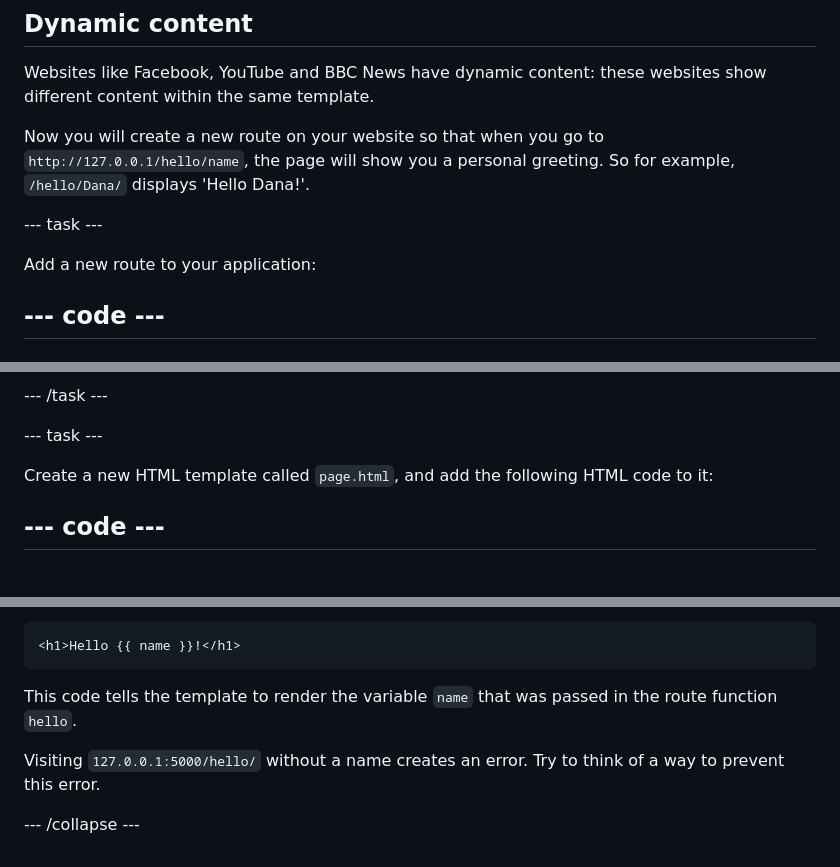
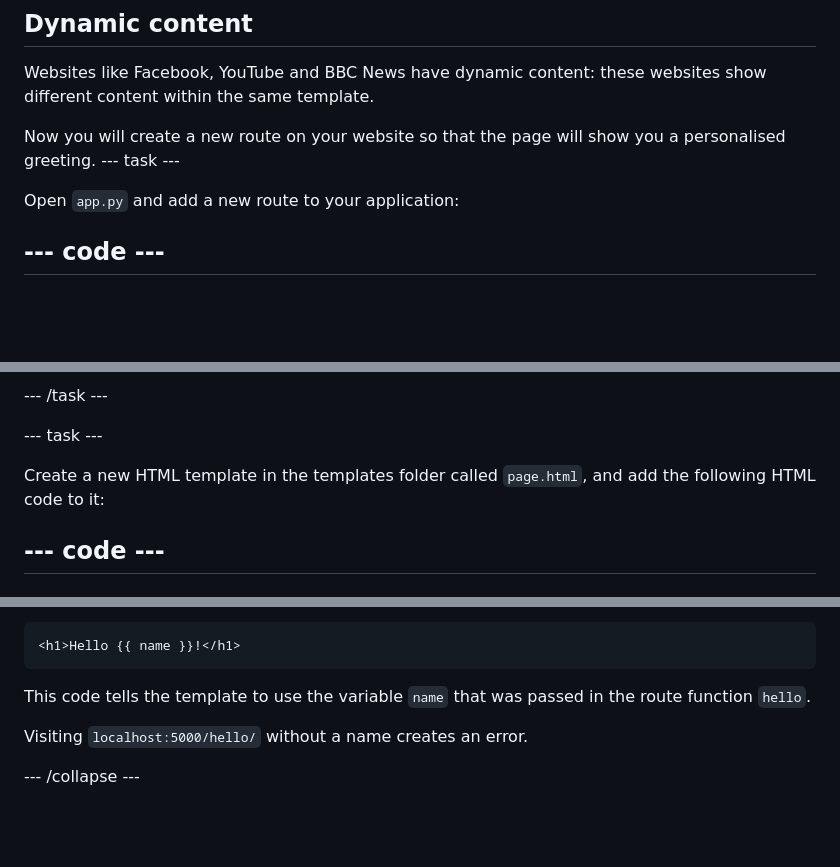
Before and after one commit to raspberrypilearning/python-web-server-with-flask, a Markdown page: en/step_6.md, 3 parts joined by grey strips. Rendered like a GitHub page; blank space fills up the shorter version.

````diff
--- a/en/step_6.md
+++ b/en/step_6.md
@@ -2,11 +2,10 @@
 
 Websites like Facebook, YouTube and BBC News have dynamic content: these websites show different content within the same template.
 
-Now you will create a new route on your website so that when you go to `http://127.0.0.1/hello/name`, the page will show you a personal greeting. So for example, `/hello/Dana/` displays 'Hello Dana!'.
-
+Now you will create a new route on your website so that the page will show you a personalised greeting.
 --- task ---
 
-Add a new route to your application:
+Open `app.py` and add a new route to your application:
 
 --- code ---
 ---
@@ -28,7 +27,7 @@ def hello(name):
 
 --- task ---
 
-Create a new HTML template called `page.html`, and add the following HTML code to it:
+Create a new HTML template in the templates folder called `page.html`, and add the following HTML code to it:
 
 --- code ---
 ---
@@ -96,8 +95,8 @@ Flask uses `jinja`, a Python library for rendering templates. Look at this code
 <h1>Hello {{ name }}!</h1>
 ```
 
-This code tells the template to render the variable `name` that was passed in the route function `hello`.
+This code tells the template to use the variable `name` that was passed in the route function `hello`.
 
-Visiting `127.0.0.1:5000/hello/` without a name creates an error. Try to think of a way to prevent this error.
+Visiting `localhost:5000/hello/` without a name creates an error.
 
 --- /collapse ---
````
Also changed, not shown: other parts of en/step_6.md (+2 -2 lines), en/images/flask-app-link.png, en/images/flask-hello-paul.png, 1 other file.
